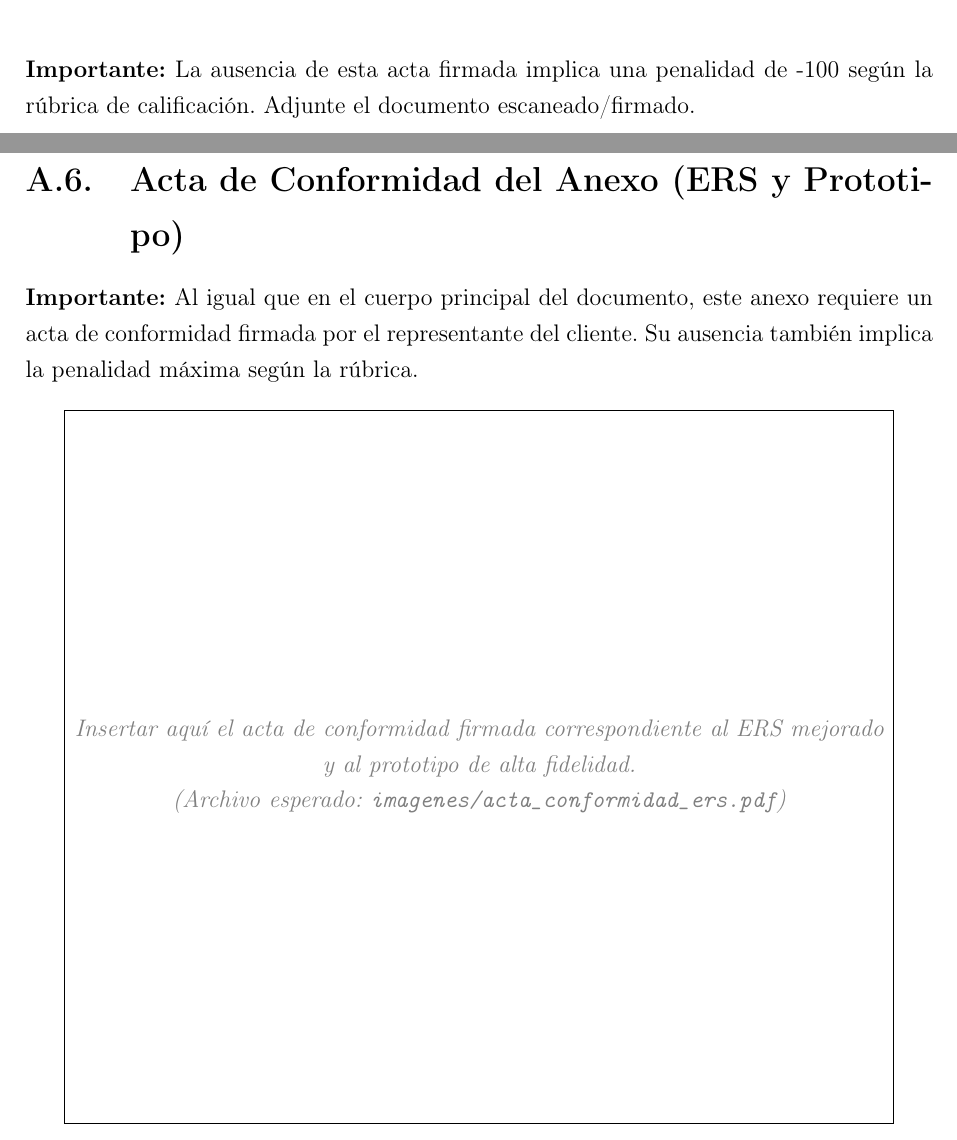
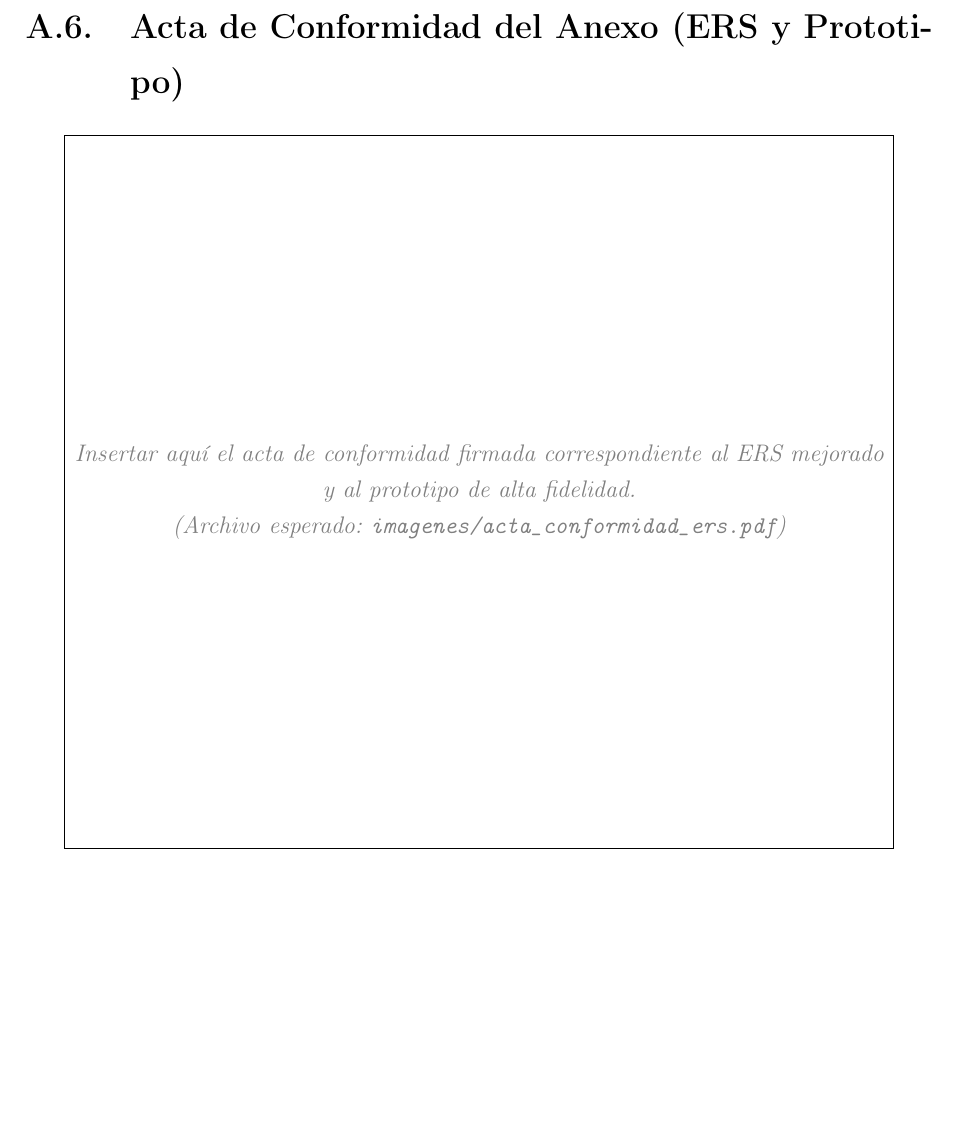
Before and after one commit to Darwin4050E/DocumentacionLeodega, a LaTeX document (main.tex, which reads secciones/anexos.tex): two parts of pages 2 and 235 of 235 before the commit and part of page 235 of 235 after it, the two joined at a grey line, cut at the place of the change, the shorter picture padded with empty space. Compiled offline with pdfLaTeX.

Commit message:
Quita los avisos de acta faltante, ya resueltos
Elimina el párrafo "Importante: la ausencia de esta acta..." antes de
cada acta de conformidad (cuerpo principal en main.tex, Anexo en
secciones/anexos.tex): eran recordatorios de la plantilla para cuando
el acta todavía no existía, y ambas ya están adjuntas.

```diff
--- a/main.tex
+++ b/main.tex
@@ -230,9 +230,6 @@
 \chapter*{Acta de Conformidad del Cliente}
 \addcontentsline{toc}{chapter}{Acta de Conformidad del Cliente}
 \thispagestyle{empty}
-\noindent\textbf{Importante:} La ausencia de esta acta firmada implica una penalidad de -100 según la rúbrica de calificación. Adjunte el documento escaneado/firmado.
-
-\bigskip
 \IfFileExists{imagenes/acta_conformidad.pdf}{%
   \includepdf[pages=-]{imagenes/acta_conformidad.pdf}
 }{%
--- a/secciones/anexos.tex
+++ b/secciones/anexos.tex
@@ -13,8 +13,6 @@
 \input{secciones/anexo_prototipo}
 
 \section{Acta de Conformidad del Anexo (ERS y Prototipo)}
-\noindent\textbf{Importante:} Al igual que en el cuerpo principal del documento, este anexo requiere un acta de conformidad firmada por el representante del cliente. Su ausencia también implica la penalidad máxima según la rúbrica.
-
 \IfFileExists{imagenes/acta_conformidad_ers.pdf}{%
   \includepdf[pages=-]{imagenes/acta_conformidad_ers.pdf}
 }{%
```
